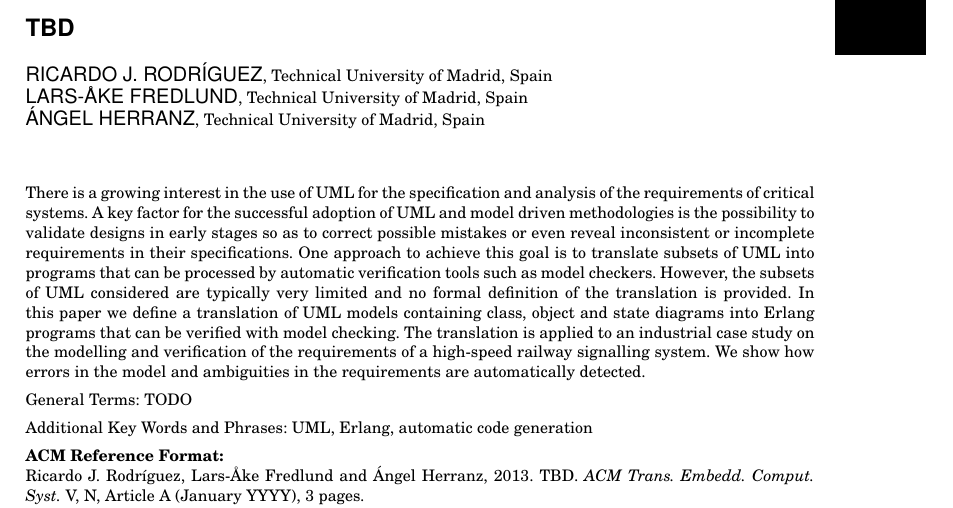
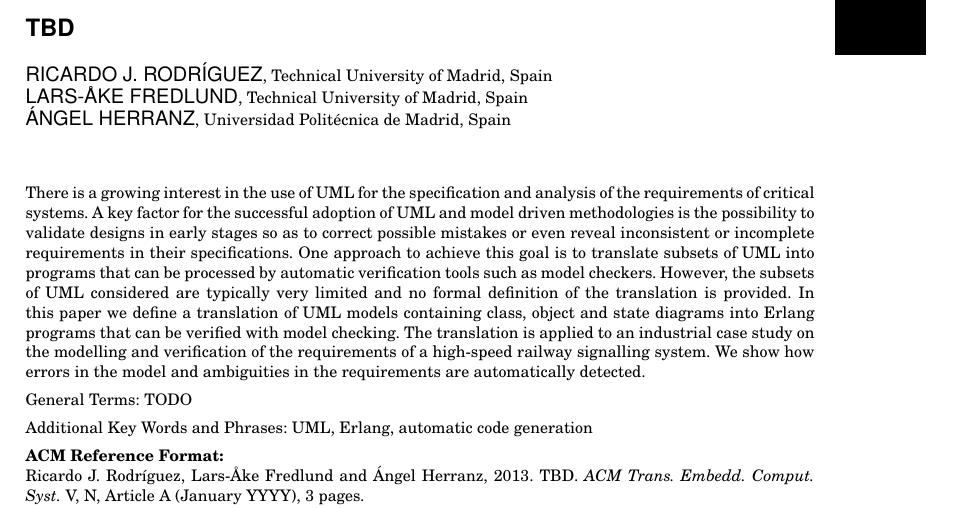
Before and after one commit to fredlund/umerl, a LaTeX paper (papers/tces/paper.tex): part of page 1 of 3, cut so that both start at the same text. Compiled offline with pdfLaTeX.

Commit message:
Universidad Politécnica de Madrid is the name of our institution.

```diff
--- a/papers/tces/paper.tex
+++ b/papers/tces/paper.tex
@@ -110,7 +110,7 @@ Application of Concurrency to System Design}
 LARS-\r{A}KE FREDLUND
 \affil{Technical University of Madrid, Spain}
 ÁNGEL HERRANZ
-\affil{Technical University of Madrid, Spain}}
+\affil{Universidad Politécnica de Madrid, Spain}}
 
 \begin{abstract}
 There is a growing interest in the use of UML for the specification and
```
